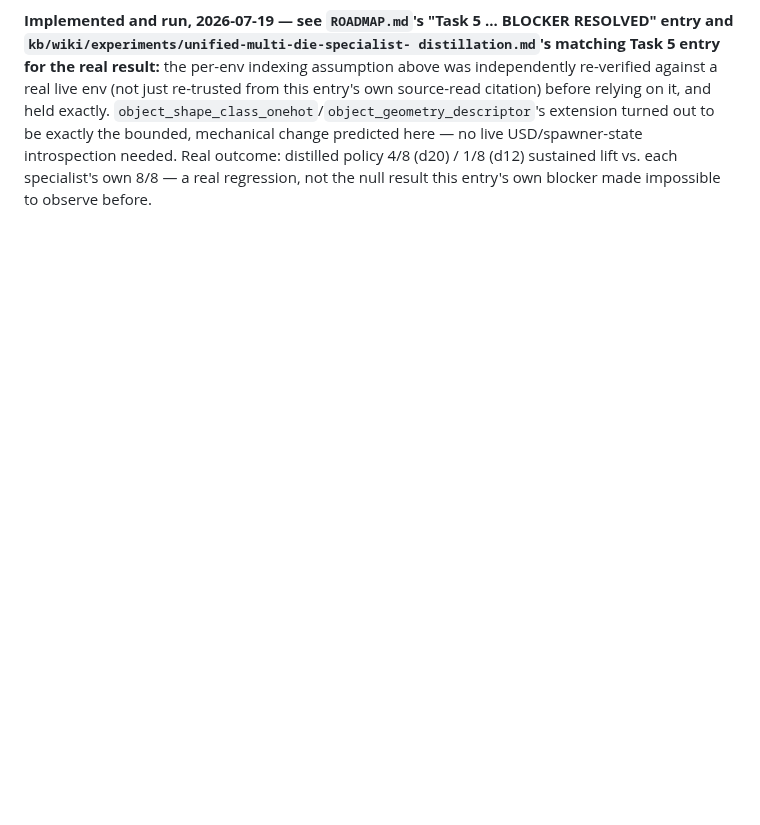
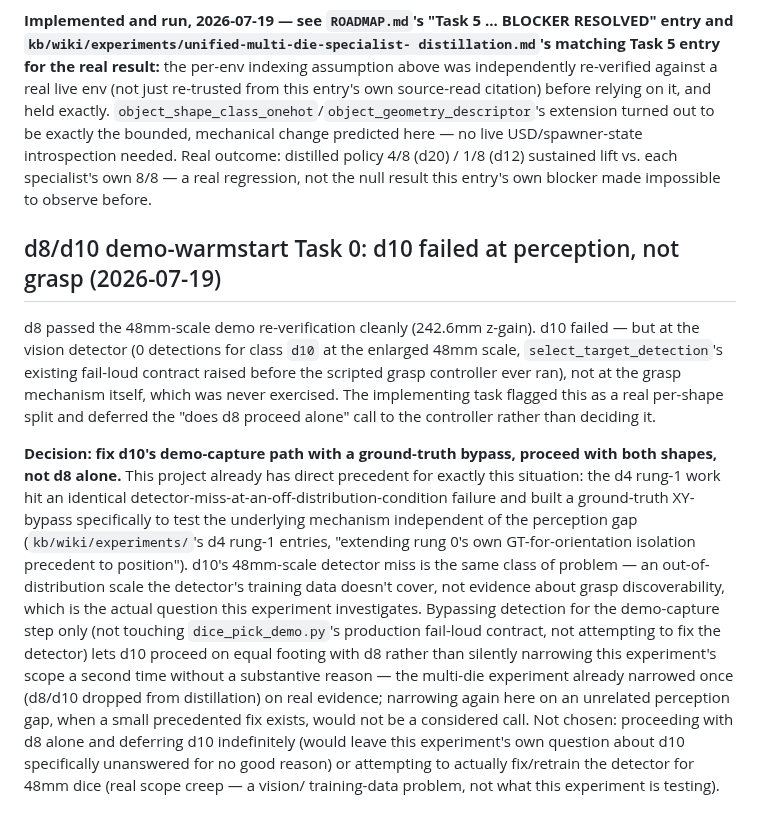
Before and after one commit to hksaperstein/rl, a Markdown page: BACKLOG.md, the part around the change. Drawn GitHub-style; blank space fills up the shorter version.

Commit message:
decide: fix d10 demo-capture with GT-bypass, don't narrow to d8 alone
Direct controller decision on a real per-shape split Task 0 flagged
rather than deciding unilaterally: d10 failed at the vision detector
(0 detections at the off-distribution 48mm scale), not at the grasp
mechanism, which was never exercised. This project already has direct
precedent for this exact situation (d4 rung-1's ground-truth XY-bypass
when its own detector missed at an off-distribution condition) -- apply
the same fix to d10's demo-capture path specifically, not the production
dice_pick_demo.py contract, so both shapes stay in this experiment on
equal footing rather than narrowing scope again without real cause.

```diff
--- a/BACKLOG.md
+++ b/BACKLOG.md
@@ -389,3 +389,37 @@ no live USD/spawner-state introspection needed. Real outcome: distilled
 policy 4/8 (d20) / 1/8 (d12) sustained lift vs. each specialist's own 8/8
 — a real regression, not the null result this entry's own blocker made
 impossible to observe before.
+
+## d8/d10 demo-warmstart Task 0: d10 failed at perception, not grasp (2026-07-19)
+
+d8 passed the 48mm-scale demo re-verification cleanly (242.6mm z-gain).
+d10 failed — but at the vision detector (0 detections for class `d10` at
+the enlarged 48mm scale, `select_target_detection`'s existing fail-loud
+contract raised before the scripted grasp controller ever ran), not at
+the grasp mechanism itself, which was never exercised. The implementing
+task flagged this as a real per-shape split and deferred the "does d8
+proceed alone" call to the controller rather than deciding it.
+
+**Decision: fix d10's demo-capture path with a ground-truth bypass,
+proceed with both shapes, not d8 alone.** This project already has
+direct precedent for exactly this situation: the d4 rung-1 work hit an
+identical detector-miss-at-an-off-distribution-condition failure and
+built a ground-truth XY-bypass specifically to test the underlying
+mechanism independent of the perception gap (`kb/wiki/experiments/`'s
+d4 rung-1 entries, "extending rung 0's own GT-for-orientation isolation
+precedent to position"). d10's 48mm-scale detector miss is the same
+class of problem — an out-of-distribution scale the detector's training
+data doesn't cover, not evidence about grasp discoverability, which is
+the actual question this experiment investigates. Bypassing detection
+for the demo-capture step only (not touching `dice_pick_demo.py`'s
+production fail-loud contract, not attempting to fix the detector)
+lets d10 proceed on equal footing with d8 rather than silently narrowing
+this experiment's scope a second time without a substantive reason —
+the multi-die experiment already narrowed once (d8/d10 dropped from
+distillation) on real evidence; narrowing again here on an unrelated
+perception gap, when a small precedented fix exists, would not be a
+considered call. Not chosen: proceeding with d8 alone and deferring d10
+indefinitely (would leave this experiment's own question about d10
+specifically unanswered for no good reason) or attempting to actually
+fix/retrain the detector for 48mm dice (real scope creep — a vision/
+training-data problem, not what this experiment is testing).
```
